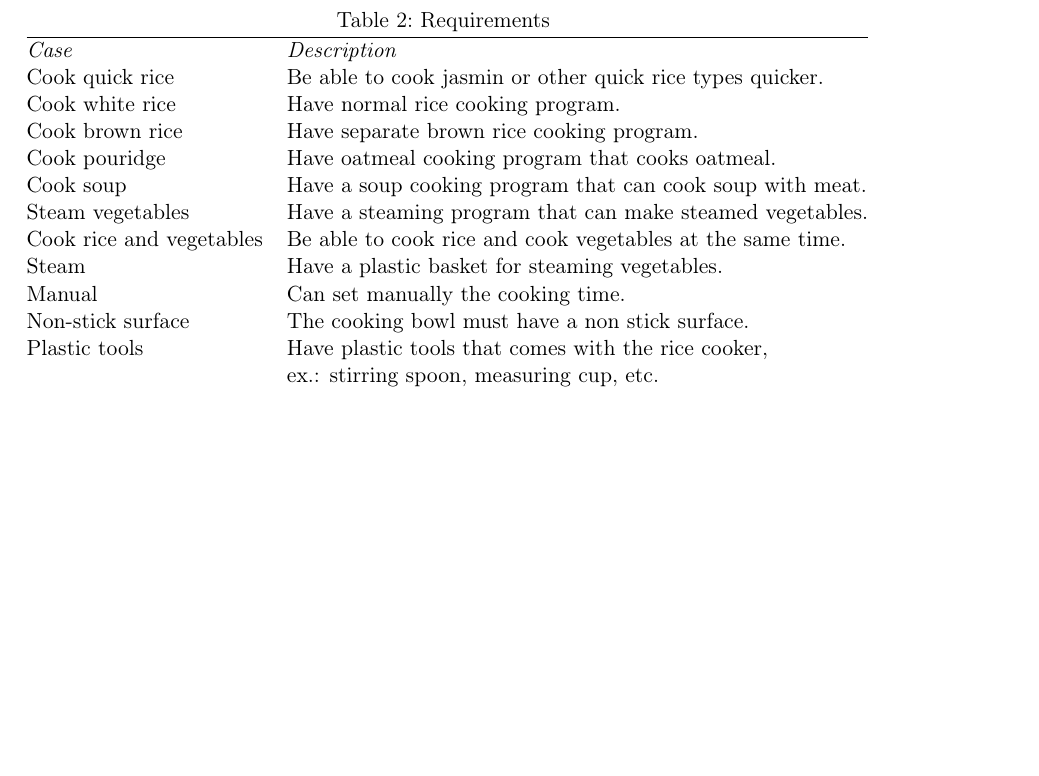
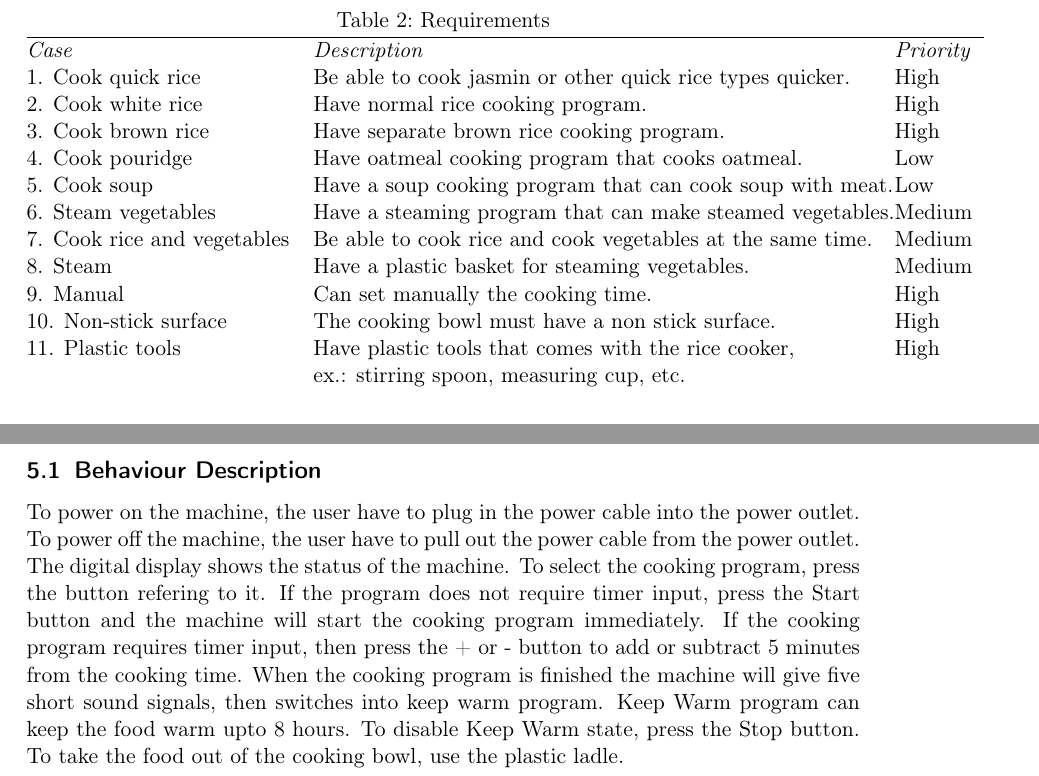
Before and after one commit to Pecneb/MOSZE_2022, a LaTeX document (modelling_plus/ricecooker.tex): part of page 4 of 6 before the commit and two parts of pages 4 and 7 of 7 after it, the two joined at a grey line, cut so that both start at the same text, the shorter picture padded with empty space. Compiled offline with pdfLaTeX.

Commit message:
Modelling plus V2

```diff
--- a/modelling_plus/ricecooker.tex
+++ b/modelling_plus/ricecooker.tex
@@ -46,19 +46,19 @@ This is a model of a multifunctional rice cooker. This rice cooker have a digita
 \section{Requirements}
 \begin{table}[H] \centering
     \caption{Requirements}\label{tab:requirementstable}
-    \begin{tabular}{@{}ll@{}} \hline
-        \emph{Case} & \emph{Description}\\
-        Cook quick rice & Be able to cook jasmin or other quick rice types quicker.\\
-        Cook white rice & Have normal rice cooking program. \\
-        Cook brown rice & Have separate brown rice cooking program.\\
-        Cook pouridge & Have oatmeal cooking program that cooks oatmeal.\\
-        Cook soup & Have a soup cooking program that can cook soup with meat.\\
-        Steam vegetables & Have a steaming program that can make steamed vegetables.\\
-        Cook rice and vegetables & Be able to cook rice and cook vegetables at the same time.\\
-        Steam & Have a plastic basket for steaming vegetables.\\
-        Manual & Can set manually the cooking time.\\
-        Non-stick surface & The cooking bowl must have a non stick surface.\\
-        Plastic tools & Have plastic tools that comes with the rice cooker,\\ & ex.: stirring spoon, measuring cup, etc.
+    \begin{tabular}{@{}ll@{}ll@{}ll} \hline
+        \emph{Case} & \emph{Description} & \emph{Priority}\\
+        1. Cook quick rice & Be able to cook jasmin or other quick rice types quicker. & High\\
+        2. Cook white rice & Have normal rice cooking program. & High\\
+        3. Cook brown rice & Have separate brown rice cooking program. & High\\
+        4. Cook pouridge & Have oatmeal cooking program that cooks oatmeal. & Low\\
+        5. Cook soup & Have a soup cooking program that can cook soup with meat. & Low\\
+        6. Steam vegetables & Have a steaming program that can make steamed vegetables. & Medium\\
+        7. Cook rice and vegetables & Be able to cook rice and cook vegetables at the same time. & Medium\\
+        8. Steam & Have a plastic basket for steaming vegetables. & Medium\\
+        9. Manual & Can set manually the cooking time. & High\\
+        10. Non-stick surface & The cooking bowl must have a non stick surface. & High\\
+        11. Plastic tools & Have plastic tools that comes with the rice cooker, & High\\ & ex.: stirring spoon, measuring cup, etc.
     \end{tabular}
 \end{table}
 
@@ -82,4 +82,7 @@ This is a model of a multifunctional rice cooker. This rice cooker have a digita
     \caption{sequence}\label{fig:4}
 \end{figure}
 
+\subsection{Behaviour Description}
+To power on the machine, the user have to plug in the power cable into the power outlet. To power off the machine, the user have to pull out the power cable from the power outlet. The digital display shows the status of the machine. To select the cooking program, press the button refering to it. If the program does not require timer input, press the Start button and the machine will start the cooking program immediately. If the cooking program requires timer input, then press the + or - button to add or subtract 5 minutes from the cooking time. When the cooking program is finished the machine will give five short sound signals, then switches into keep warm program. Keep Warm program can keep the food warm upto 8 hours. To disable Keep Warm state, press the Stop button. To take the food out of the cooking bowl, use the plastic ladle.
+
 \end{document}
```
Also changed, not shown: modelling_plus/ricecooker.pdf, modelling_plus/ricecooker.tex (20 more changed lines), 7 other files.
